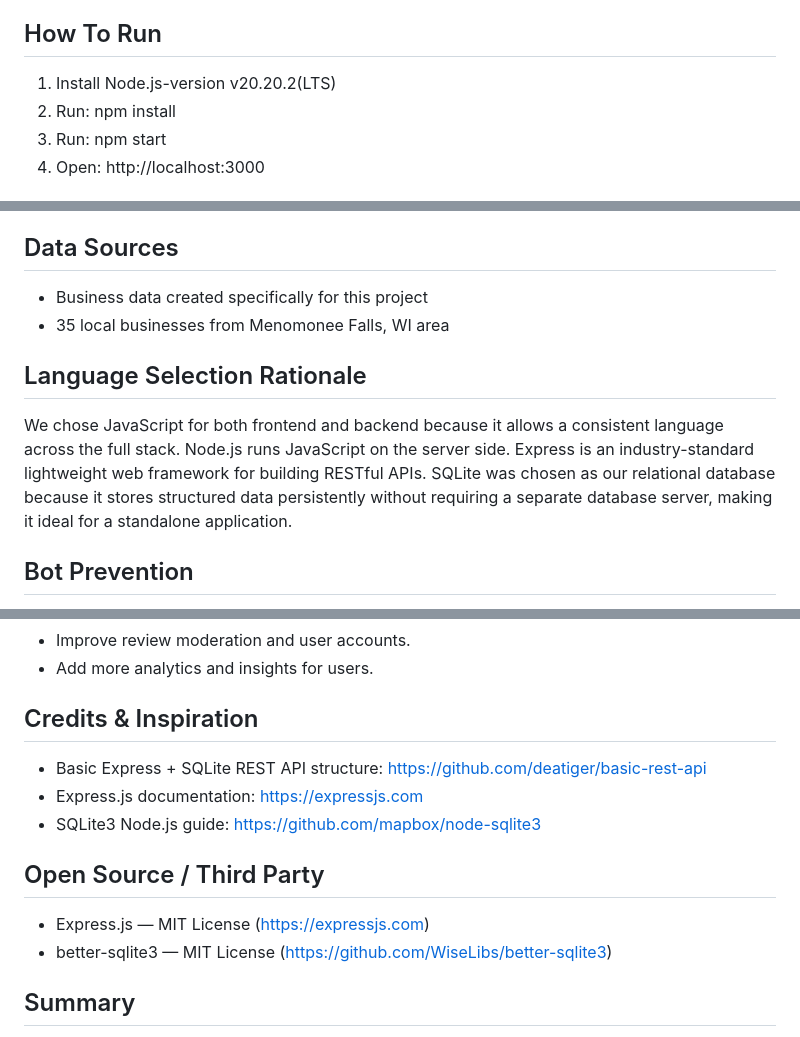
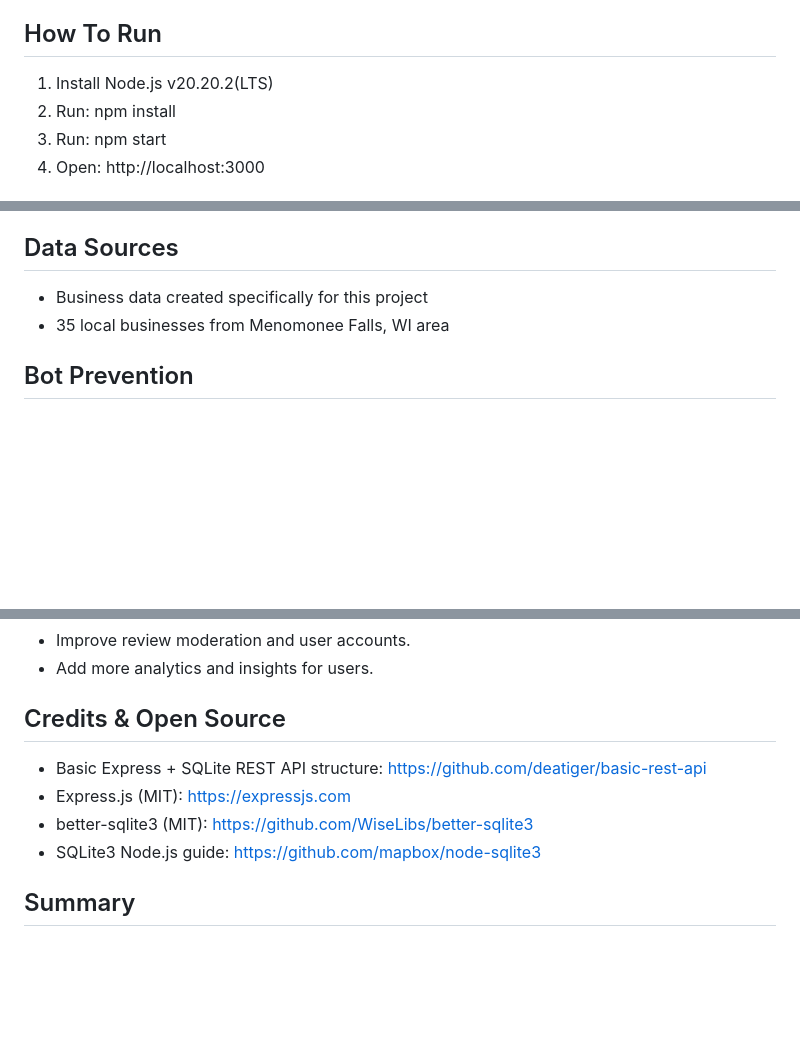
Before and after one commit to tunguyen110609/FBLA-Project, a Markdown page: README.md, 3 parts joined by grey strips. GitHub-like rendering; blank space fills up the shorter version.

Commit message:
Revise README for clarity and open source credits
Updated installation instructions and removed language selection rationale. Modified credits section to reflect open source contributions.

```diff
--- a/README.md
+++ b/README.md
@@ -17,7 +17,7 @@ The goal of this project is to make it easier for people to find local businesse
 - View business statistics and data analysis
 
 ## How To Run
-1. Install Node.js-version v20.20.2(LTS)
+1. Install Node.js v20.20.2(LTS)
 2. Run: npm install
 3. Run: npm start
 4. Open: http://localhost:3000
@@ -47,15 +47,6 @@ JavaScript was chosen for both the frontend and backend to keep the project cons
 - Business data created specifically for this project
 - 35 local businesses from Menomonee Falls, WI area
 
-## Language Selection Rationale
-We chose JavaScript for both frontend and backend because it allows
-a consistent language across the full stack. Node.js runs JavaScript
-on the server side. Express is an industry-standard lightweight web
-framework for building RESTful APIs. SQLite was chosen as our
-relational database because it stores structured data persistently
-without requiring a separate database server, making it ideal for
-a standalone application.
-
 ## Bot Prevention
 The review form includes a math CAPTCHA. A randomly generated addition problem must be answered correctly before a review can be submitted. This helps prevent automated bot submissions.
 
@@ -70,14 +61,12 @@ The website is currently running locally on my laptop during development. It is
 - Improve review moderation and user accounts.
 - Add more analytics and insights for users.
 
-## Credits & Inspiration
+## Credits & Open Source
 - Basic Express + SQLite REST API structure: https://github.com/deatiger/basic-rest-api
-- Express.js documentation: https://expressjs.com
+- Express.js (MIT): https://expressjs.com
+- better-sqlite3 (MIT): https://github.com/WiseLibs/better-sqlite3
 - SQLite3 Node.js guide: https://github.com/mapbox/node-sqlite3
 
-## Open Source / Third Party
-- Express.js — MIT License (https://expressjs.com)
-- better-sqlite3 — MIT License (https://github.com/WiseLibs/better-sqlite3)
 
 ## Summary
 Fall Local Boost is a practical local business discovery platform built to help users find and support nearby businesses. It focuses on usability, useful features, and a clean experience while leaving room for future expansion.
```
